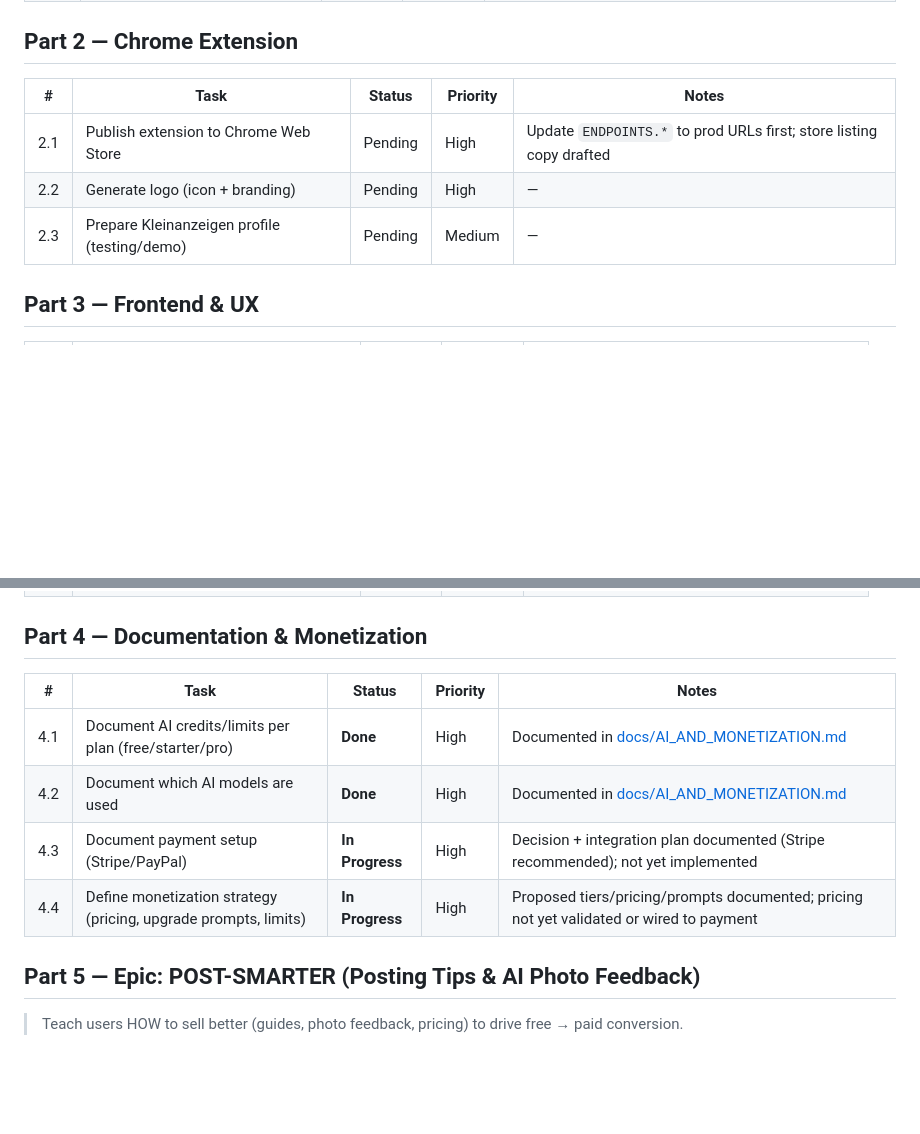
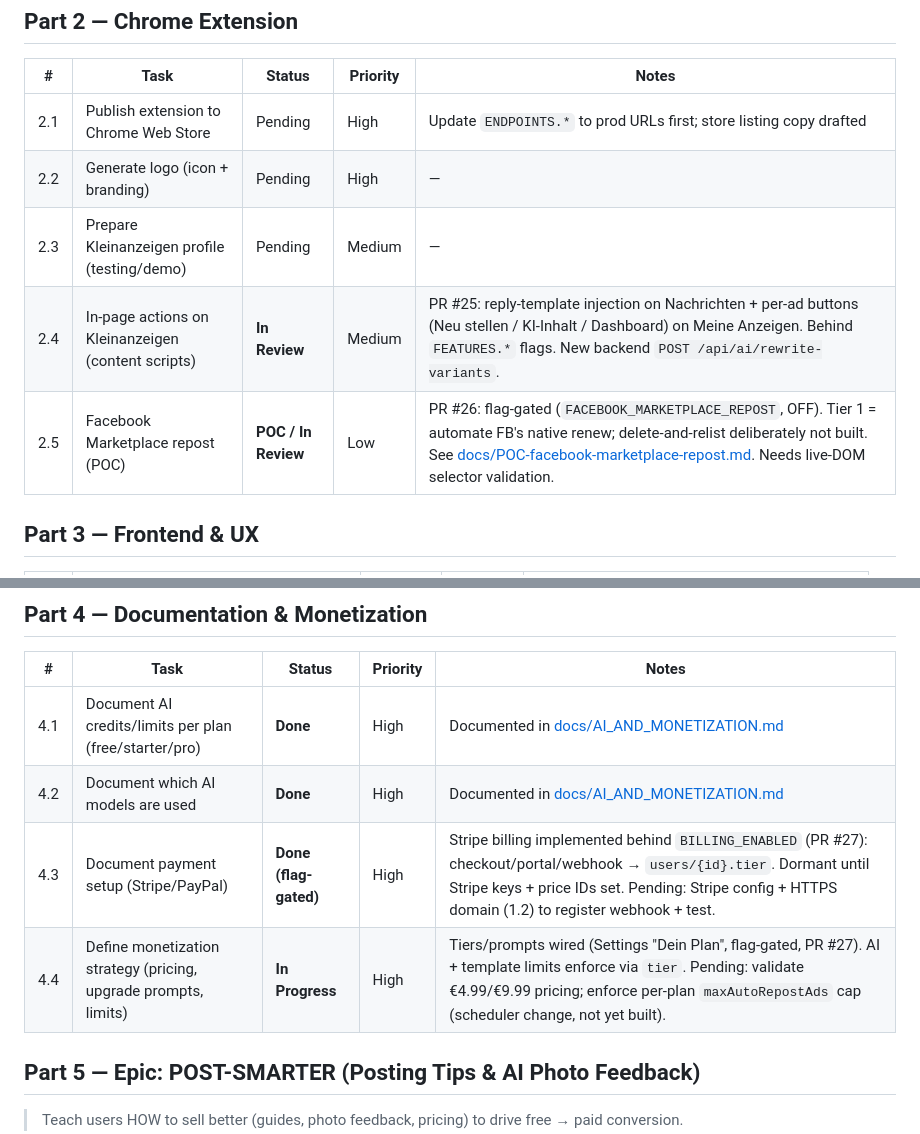
Before and after one commit to Rebaiahmed/kleinanzeigen-boost, a Markdown page: docs/ROADMAP.md, 2 parts joined by grey strips. Drawn GitHub-style; blank space fills up the shorter version.

Commit message:
docs(roadmap): mark 4.3/4.4 implemented (flag-gated); add 2.4 in-page actions + 2.5 FB POC
Co-Authored-By: Claude Opus 4.8 <noreply@anthropic.com>

```diff
--- a/docs/ROADMAP.md
+++ b/docs/ROADMAP.md
@@ -30,6 +30,8 @@ Priority: **High** · **Medium** · **Low**
 | 2.1 | Publish extension to Chrome Web Store | Pending | High | Update `ENDPOINTS.*` to prod URLs first; store listing copy drafted |
 | 2.2 | Generate logo (icon + branding) | Pending | High | — |
 | 2.3 | Prepare Kleinanzeigen profile (testing/demo) | Pending | Medium | — |
+| 2.4 | In-page actions on Kleinanzeigen (content scripts) | **In Review** | Medium | PR #25: reply-template injection on Nachrichten + per-ad buttons (Neu stellen / KI-Inhalt / Dashboard) on Meine Anzeigen. Behind `FEATURES.*` flags. New backend `POST /api/ai/rewrite-variants`. |
+| 2.5 | Facebook Marketplace repost (POC) | **POC / In Review** | Low | PR #26: flag-gated (`FACEBOOK_MARKETPLACE_REPOST`, OFF). Tier 1 = automate FB's native renew; delete-and-relist deliberately not built. See [docs/POC-facebook-marketplace-repost.md](POC-facebook-marketplace-repost.md). Needs live-DOM selector validation. |
 
 ## Part 3 — Frontend & UX
 
@@ -44,8 +46,8 @@ Priority: **High** · **Medium** · **Low**
 |-----|------|--------|----------|-------|
 | 4.1 | Document AI credits/limits per plan (free/starter/pro) | **Done** | High | Documented in [docs/AI_AND_MONETIZATION.md](AI_AND_MONETIZATION.md) |
 | 4.2 | Document which AI models are used | **Done** | High | Documented in [docs/AI_AND_MONETIZATION.md](AI_AND_MONETIZATION.md) |
-| 4.3 | Document payment setup (Stripe/PayPal) | **In Progress** | High | Decision + integration plan documented (Stripe recommended); not yet implemented |
-| 4.4 | Define monetization strategy (pricing, upgrade prompts, limits) | **In Progress** | High | Proposed tiers/pricing/prompts documented; pricing not yet validated or wired to payment |
+| 4.3 | Document payment setup (Stripe/PayPal) | **Done (flag-gated)** | High | Stripe billing implemented behind `BILLING_ENABLED` (PR #27): checkout/portal/webhook → `users/{id}.tier`. Dormant until Stripe keys + price IDs set. Pending: Stripe config + HTTPS domain (1.2) to register webhook + test. |
+| 4.4 | Define monetization strategy (pricing, upgrade prompts, limits) | **In Progress** | High | Tiers/prompts wired (Settings "Dein Plan", flag-gated, PR #27). AI + template limits enforce via `tier`. Pending: validate €4.99/€9.99 pricing; enforce per-plan `maxAutoRepostAds` cap (scheduler change, not yet built). |
 
 ## Part 5 — Epic: POST-SMARTER (Posting Tips & AI Photo Feedback)
 
```
